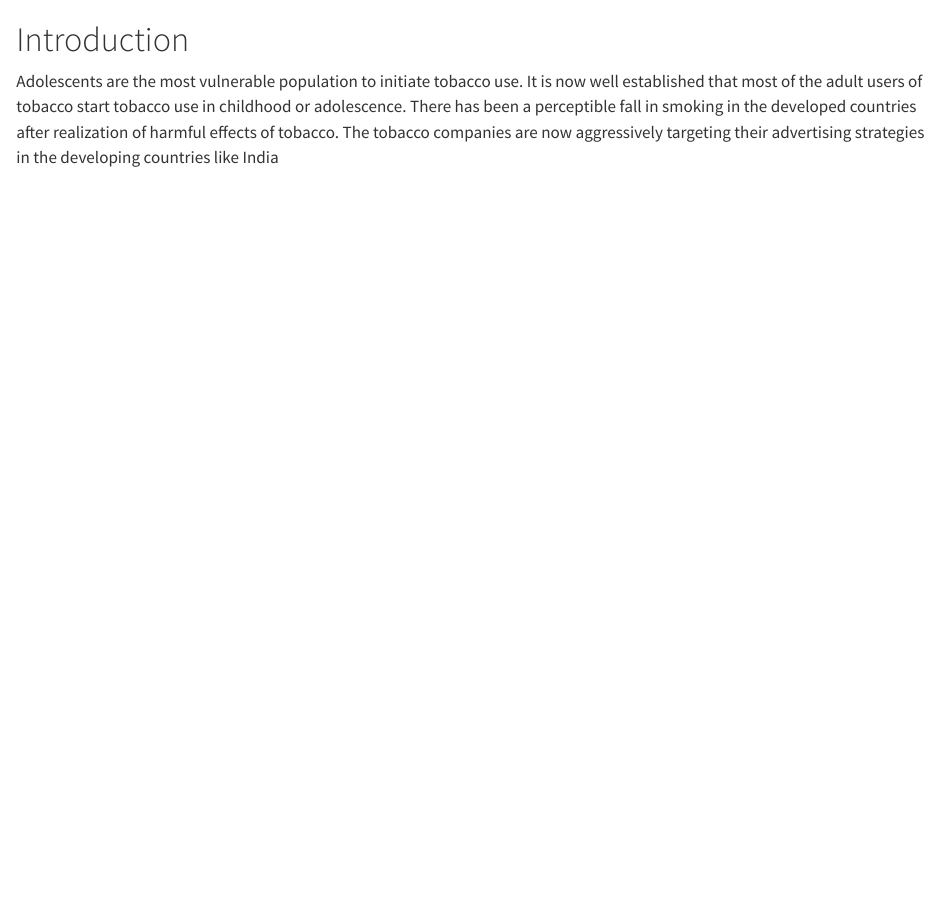
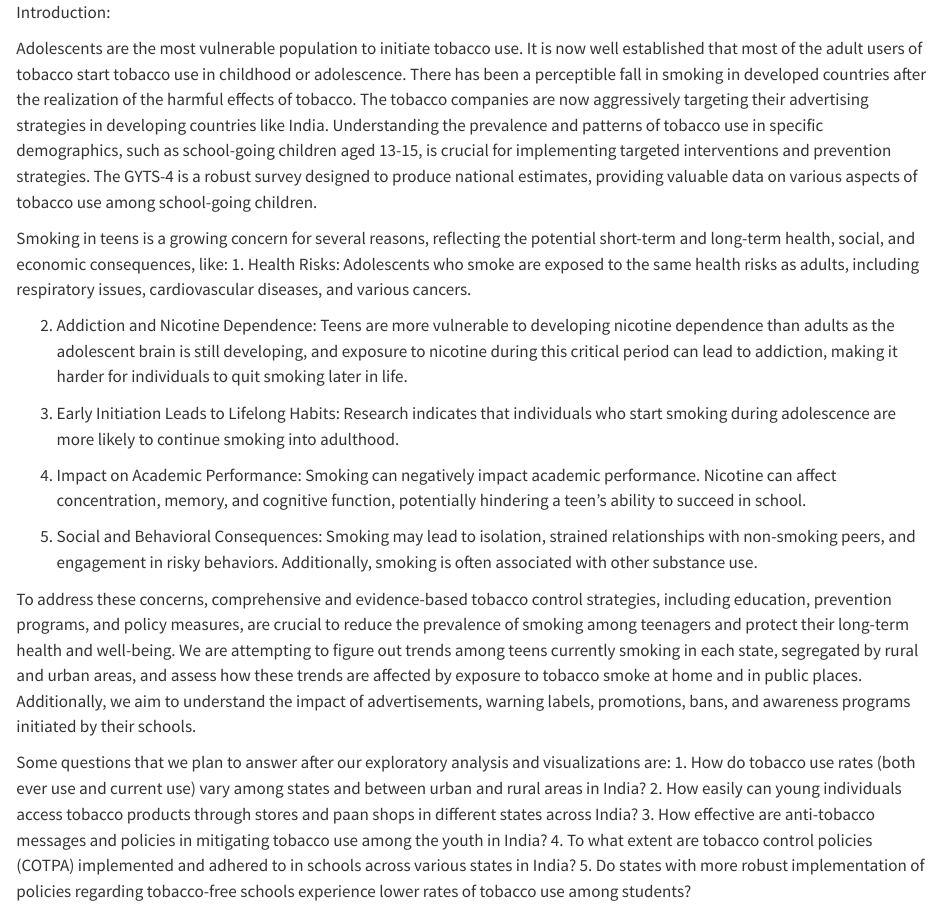
Before and after one commit to gd2665/EDAVfinalproject2023, a Quarto document (index.qmd): the page in a window 1100 px wide, from its top. Rendered offline with R 4.5, knitr and Pandoc in place of Quarto, with nearby package versions.

Commit message:
Update index.qmd

```diff
--- a/index.qmd
+++ b/index.qmd
@@ -1,2 +1,24 @@
-# Introduction
-Adolescents are the most vulnerable population to initiate tobacco use. It is now well established that most of the adult users of tobacco start tobacco use in childhood or adolescence. There has been a perceptible fall in smoking in the developed countries after realization of harmful effects of tobacco. The tobacco companies are now aggressively targeting their advertising strategies in the developing countries like India
+Introduction:
+
+Adolescents are the most vulnerable population to initiate tobacco use. It is now well established that most of the adult users of tobacco start tobacco use in childhood or adolescence. There has been a perceptible fall in smoking in developed countries after the realization of the harmful effects of tobacco. The tobacco companies are now aggressively targeting their advertising strategies in developing countries like India. Understanding the prevalence and patterns of tobacco use in specific demographics, such as school-going children aged 13-15, is crucial for implementing targeted interventions and prevention strategies. The GYTS-4 is a robust survey designed to produce national estimates, providing valuable data on various aspects of tobacco use among school-going children.
+
+Smoking in teens is a growing concern for several reasons, reflecting the potential short-term and long-term health, social, and economic consequences, like:
+1. Health Risks: Adolescents who smoke are exposed to the same health risks as adults, including respiratory issues, cardiovascular diseases, and various cancers.
+
+2. Addiction and Nicotine Dependence: Teens are more vulnerable to developing nicotine dependence than adults as the adolescent brain is still developing, and exposure to nicotine during this critical period can lead to addiction, making it harder for individuals to quit smoking later in life.
+
+3. Early Initiation Leads to Lifelong Habits: Research indicates that individuals who start smoking during adolescence are more likely to continue smoking into adulthood.
+
+4. Impact on Academic Performance: Smoking can negatively impact academic performance. Nicotine can affect concentration, memory, and cognitive function, potentially hindering a teen's ability to succeed in school.
+
+5. Social and Behavioral Consequences: Smoking may lead to isolation, strained relationships with non-smoking peers, and engagement in risky behaviors. Additionally, smoking is often associated with other substance use.
+
+To address these concerns, comprehensive and evidence-based tobacco control strategies, including education, prevention programs, and policy measures, are crucial to reduce the prevalence of smoking among teenagers and protect their long-term health and well-being.
+We are attempting to figure out trends among teens currently smoking in each state, segregated by rural and urban areas, and assess how these trends are affected by exposure to tobacco smoke at home and in public places. Additionally, we aim to understand the impact of advertisements, warning labels, promotions, bans, and awareness programs initiated by their schools.
+
+Some questions that we plan to answer after our exploratory analysis and visualizations are:
+1. How do tobacco use rates (both ever use and current use) vary among states and between urban and rural areas in India?
+2. How easily can young individuals access tobacco products through stores and paan shops in different states across India?
+3. How effective are anti-tobacco messages and policies in mitigating tobacco use among the youth in India?
+4. To what extent are tobacco control policies (COTPA) implemented and adhered to in schools across various states in India?
+5. Do states with more robust implementation of policies regarding tobacco-free schools experience lower rates of tobacco use among students?
```
